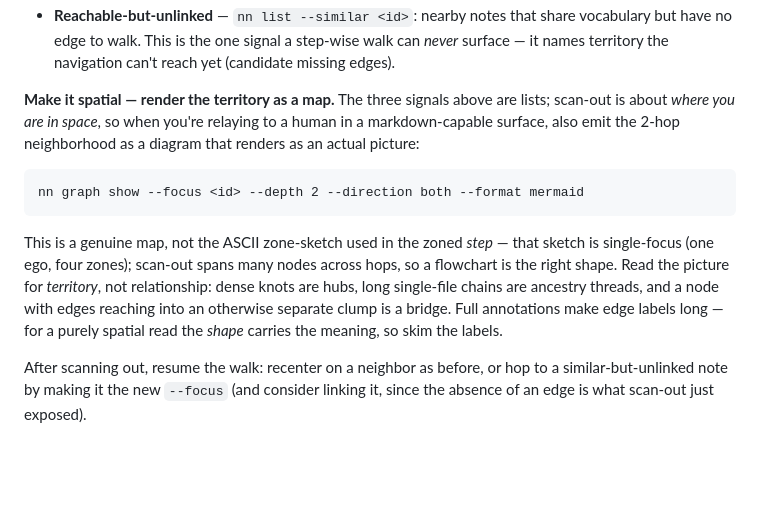
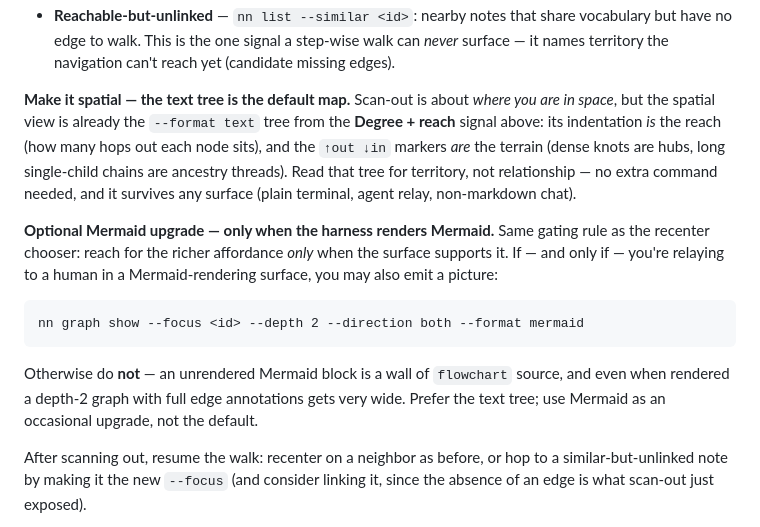
Before and after one commit to jaresty/nn, a Markdown page: skills/nn-guide/SKILL.md, the part around the change. Rendered like a GitHub page; blank space fills up the shorter version.

Commit message:
feat(nn-guide): make scan-out text tree the default map, Mermaid opt-in
The --format text 2-hop tree is already the spatial view: indentation
encodes reach, degree markers encode terrain. Make it the default and
demote Mermaid to an optional upgrade gated exactly like the recenter
chooser — only when relaying to a human in a Mermaid-rendering surface.
Unrendered Mermaid is a wall of source, and depth-2 with full
annotations is very wide.

Co-Authored-By: Claude Opus 4.8 <noreply@anthropic.com>

````diff
--- a/skills/nn-guide/SKILL.md
+++ b/skills/nn-guide/SKILL.md
@@ -394,13 +394,15 @@ Use it to walk the graph as a positioned space rather than dumping the whole str
 - **Region + load-bearing** — which topic cluster this node sits in (`nn clusters`) and whether it sits on a bridge between clusters (`nn graph bridges`). A node on a bridge is a crossing point between territories; a node deep in one cluster is interior.
 - **Reachable-but-unlinked** — `nn list --similar <id>`: nearby notes that share vocabulary but have no edge to walk. This is the one signal a step-wise walk can *never* surface — it names territory the navigation can't reach yet (candidate missing edges).
 
-**Make it spatial — render the territory as a map.** The three signals above are lists; scan-out is about *where you are in space*, so when you're relaying to a human in a markdown-capable surface, also emit the 2-hop neighborhood as a diagram that renders as an actual picture:
+**Make it spatial — the text tree is the default map.** Scan-out is about *where you are in space*, but the spatial view is already the `--format text` tree from the **Degree + reach** signal above: its indentation *is* the reach (how many hops out each node sits), and the `↑out ↓in` markers *are* the terrain (dense knots are hubs, long single-child chains are ancestry threads). Read that tree for territory, not relationship — no extra command needed, and it survives any surface (plain terminal, agent relay, non-markdown chat).
+
+**Optional Mermaid upgrade — only when the harness renders Mermaid.** Same gating rule as the recenter chooser: reach for the richer affordance *only* when the surface supports it. If — and only if — you're relaying to a human in a Mermaid-rendering surface, you may also emit a picture:
 
 ```
 nn graph show --focus <id> --depth 2 --direction both --format mermaid
 ```
 
-This is a genuine map, not the ASCII zone-sketch used in the zoned *step* — that sketch is single-focus (one ego, four zones); scan-out spans many nodes across hops, so a flowchart is the right shape. Read the picture for *territory*, not relationship: dense knots are hubs, long single-file chains are ancestry threads, and a node with edges reaching into an otherwise separate clump is a bridge. Full annotations make edge labels long — for a purely spatial read the *shape* carries the meaning, so skim the labels.
+Otherwise do **not** — an unrendered Mermaid block is a wall of `flowchart` source, and even when rendered a depth-2 graph with full edge annotations gets very wide. Prefer the text tree; use Mermaid as an occasional upgrade, not the default.
 
 After scanning out, resume the walk: recenter on a neighbor as before, or hop to a similar-but-unlinked note by making it the new `--focus` (and consider linking it, since the absence of an edge is what scan-out just exposed).
 
````
